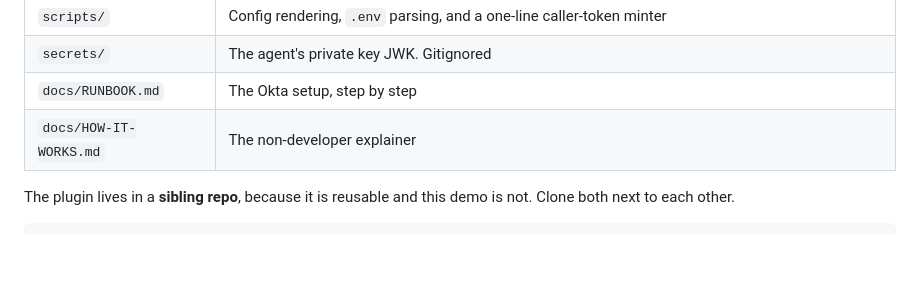
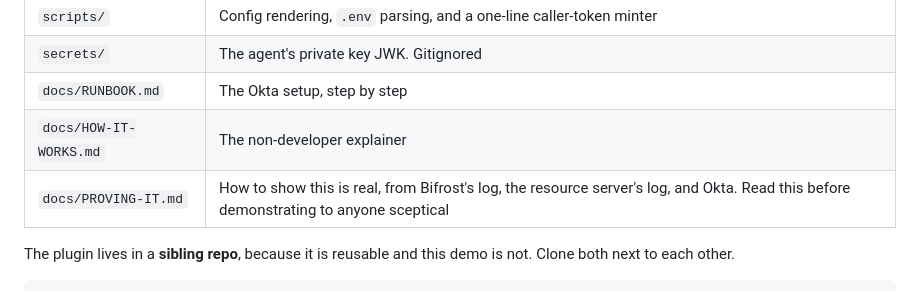
Before and after one commit to oktaforai-okta/fleetops-bifrost-demo, a Markdown page: README.md, the part around the change. Drawn GitHub-style; blank space fills up the shorter version.

```diff
--- a/README.md
+++ b/README.md
@@ -119,6 +119,7 @@ service that asked, and the agent that acted.
 | `secrets/` | The agent's private key JWK. Gitignored |
 | `docs/RUNBOOK.md` | The Okta setup, step by step |
 | `docs/HOW-IT-WORKS.md` | The non-developer explainer |
+| `docs/PROVING-IT.md` | How to show this is real, from Bifrost's log, the resource server's log, and Okta. Read this before demonstrating to anyone sceptical |
 
 The plugin lives in a **sibling repo**, because it is reusable and this demo is not. Clone
 both next to each other.
```
Also changed, not shown: docs/PROVING-IT.md (added, +184 -0 lines).
